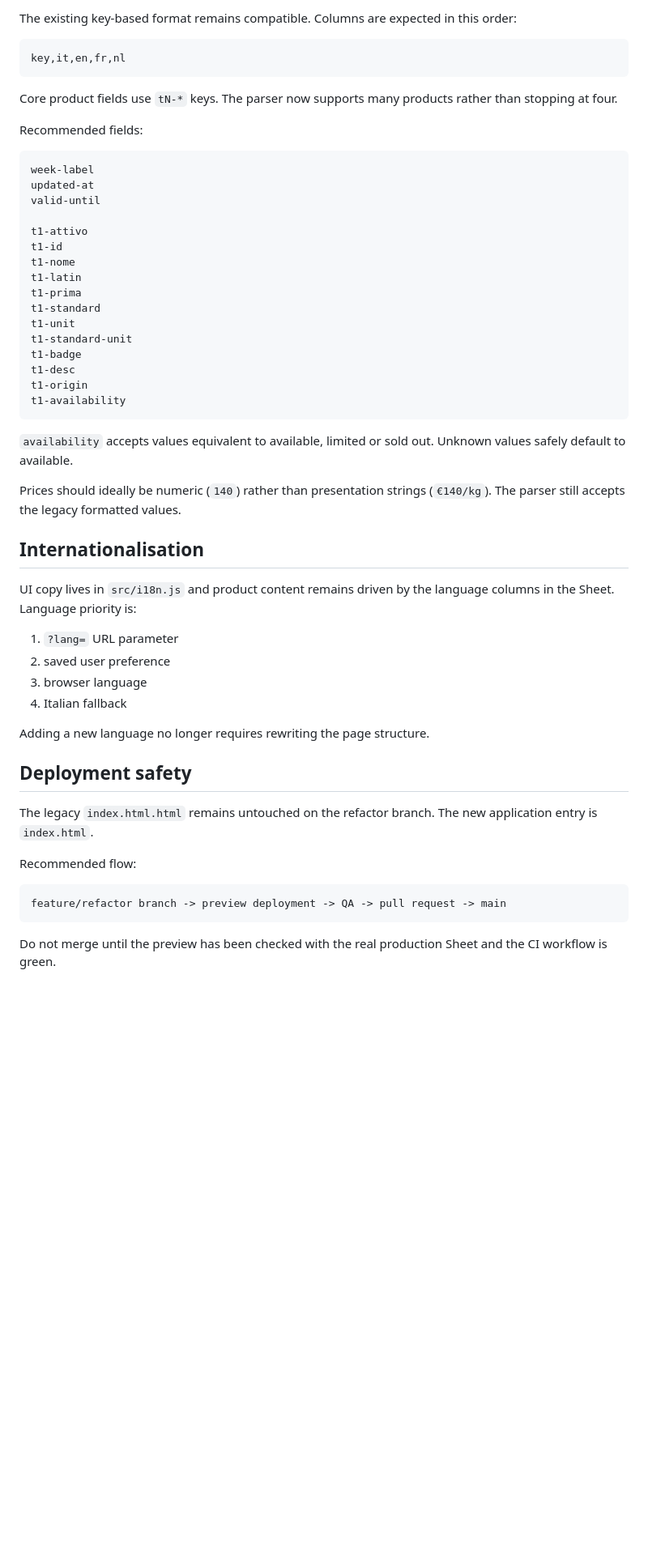
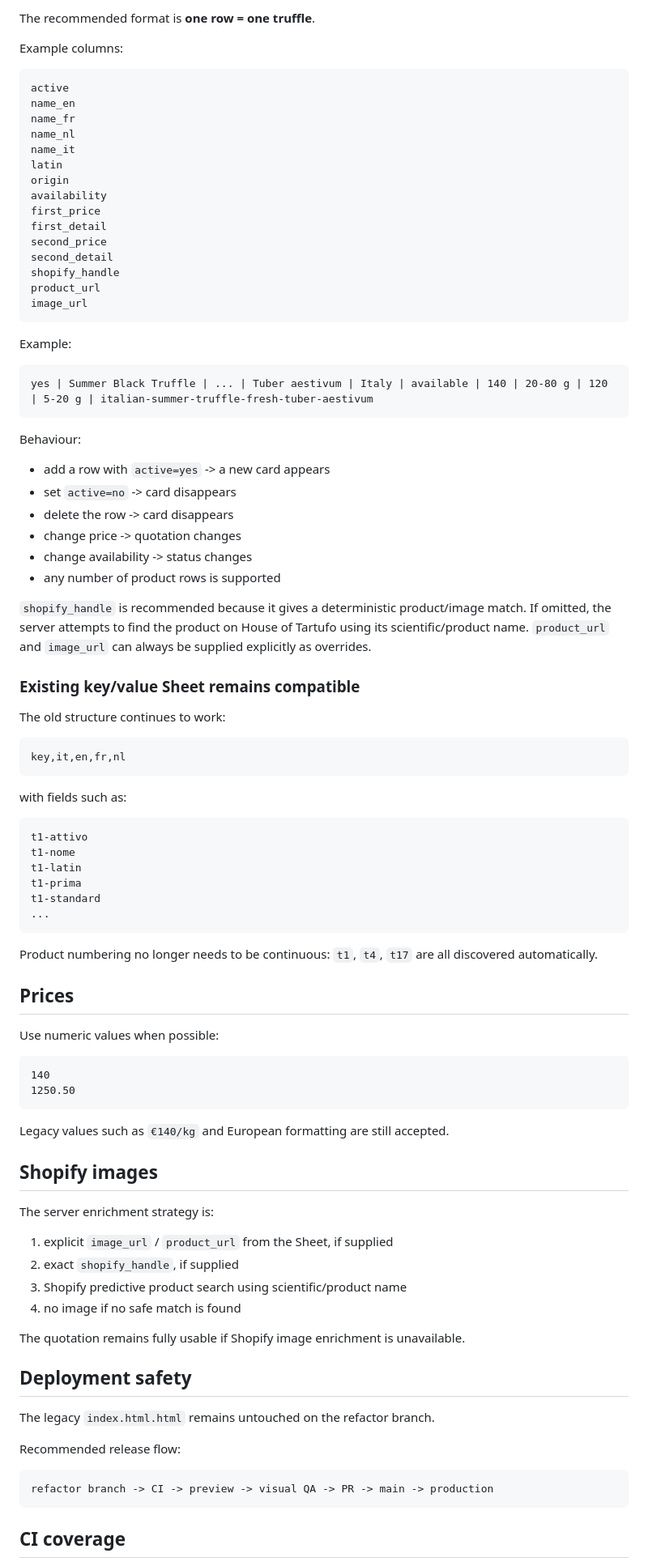
Before and after one commit to Houseoftartufo/Weekly-Fresh-Truffle-Quotations, a Markdown page: README.md, the part around one of its changes. Shown at 81% size. GitHub-like rendering; blank space fills up the shorter version.

Commit message:
docs: document dynamic Excel and Shopify workflow

````diff
--- a/README.md
+++ b/README.md
@@ -56,57 +65,95 @@ The API adds a 10-minute cache and `stale-while-revalidate` headers, avoiding th
 
-The existing key-based format remains compatible. Columns are expected in this order:
+The recommended format is **one row = one truffle**.
+
+Example columns:
+
+```text
+active
+name_en
+name_fr
+name_nl
+name_it
+latin
+origin
+availability
+first_price
+first_detail
+second_price
+second_detail
+shopify_handle
+product_url
+image_url
+```
+
+Example:
+
+```text
+yes | Summer Black Truffle | ... | Tuber aestivum | Italy | available | 140 | 20-80 g | 120 | 5-20 g | italian-summer-truffle-fresh-tuber-aestivum
+```
+
+Behaviour:
+
+- add a row with `active=yes` -> a new card appears
+- set `active=no` -> card disappears
+- delete the row -> card disappears
+- change price -> quotation changes
+- change availability -> status changes
+- any number of product rows is supported
+
+`shopify_handle` is recommended because it gives a deterministic product/image match. If omitted, the server attempts to find the product on House of Tartufo using its scientific/product name. `product_url` and `image_url` can always be supplied explicitly as overrides.
+
+### Existing key/value Sheet remains compatible
+
+The old structure continues to work:
 
 ```text
 key,it,en,fr,nl
 ```
 
-Core product fields use `tN-*` keys. The parser now supports many products rather than stopping at four.
-
-Recommended fields:
+with fields such as:
 
 ```text
-week-label
-updated-at
-valid-until
-
 t1-attivo
-t1-id
 t1-nome
 t1-latin
 t1-prima
 t1-standard
-t1-unit
-t1-standard-unit
-t1-badge
-t1-desc
-t1-origin
-t1-availability
+...
 ```
 
-`availability` accepts values equivalent to available, limited or sold out. Unknown values safely default to available.
+Product numbering no longer needs to be continuous: `t1`, `t4`, `t17` are all discovered automatically.
 
-Prices should ideally be numeric (`140`) rather than presentation strings (`€140/kg`). The parser still accepts the legacy formatted values.
+## Prices
 
-## Internationalisation
+Use numeric values when possible:
 
-UI copy lives in `src/i18n.js` and product content remains driven by the language columns in the Sheet. Language priority is:
+```text
+140
+1250.50
+```
 
-1. `?lang=` URL parameter
-2. saved user preference
-3. browser language
-4. Italian fallback
+Legacy values such as `€140/kg` and European formatting are still accepted.
 
-Adding a new language no longer requires rewriting the page structure.
+## Shopify images
+
+The server enrichment strategy is:
+
+1. explicit `image_url` / `product_url` from the Sheet, if supplied
+2. exact `shopify_handle`, if supplied
+3. Shopify predictive product search using scientific/product name
+4. no image if no safe match is found
+
+The quotation remains fully usable if Shopify image enrichment is unavailable.
 
 ## Deployment safety
 
-The legacy `index.html.html` remains untouched on the refactor branch. The new application entry is `index.html`.
+The legacy `index.html.html` remains untouched on the refactor branch.
 
-Recommended flow:
+Recommended release flow:
 
 ```text
-feature/refactor branch -> preview deployment -> QA -> pull request -> main
+refactor branch -> CI -> preview -> visual QA -> PR -> main -> production
 ```
 
-Do not merge until the preview has been checked with the real production Sheet and the CI workflow is green.
+## CI coverage
 
````
Also changed, not shown: other parts of README.md (+48 -44 lines).
